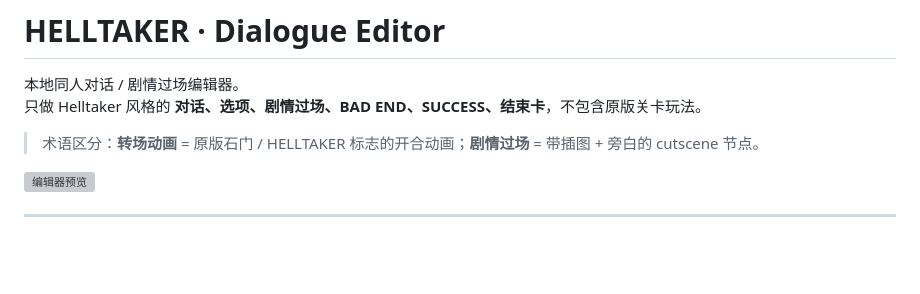
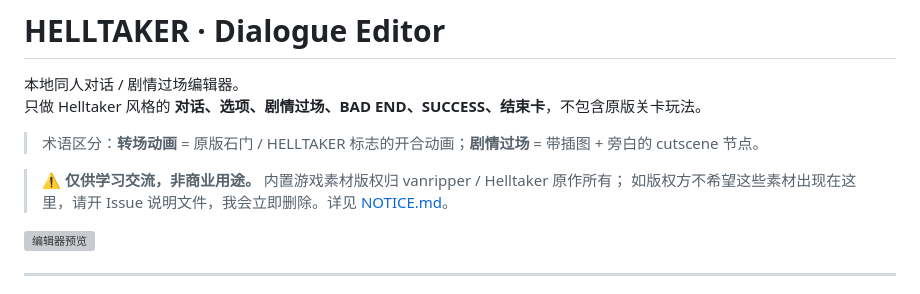
Before and after one commit to BInBilibili/helltaker-dialogue-editor, a Markdown page: README.md, the part around the change. Rendered like a GitHub page; blank space fills up the shorter version; grey boxes are pictures that could not be loaded.

Commit message:
README: 顶部加学习用途 / 联系删除声明

```diff
--- a/README.md
+++ b/README.md
@@ -4,6 +4,9 @@
 只做 Helltaker 风格的 **对话、选项、剧情过场、BAD END、SUCCESS、结束卡**，不包含原版关卡玩法。
 
 > 术语区分：**转场动画** = 原版石门 / HELLTAKER 标志的开合动画；**剧情过场** = 带插图 + 旁白的 cutscene 节点。
+
+> ⚠️ **仅供学习交流，非商业用途。** 内置游戏素材版权归 vanripper / Helltaker 原作所有；
+> 如版权方不希望这些素材出现在这里，请开 Issue 说明文件，我会立即删除。详见 [NOTICE.md](NOTICE.md)。
 
 ![编辑器预览](preview.png)
 
```
